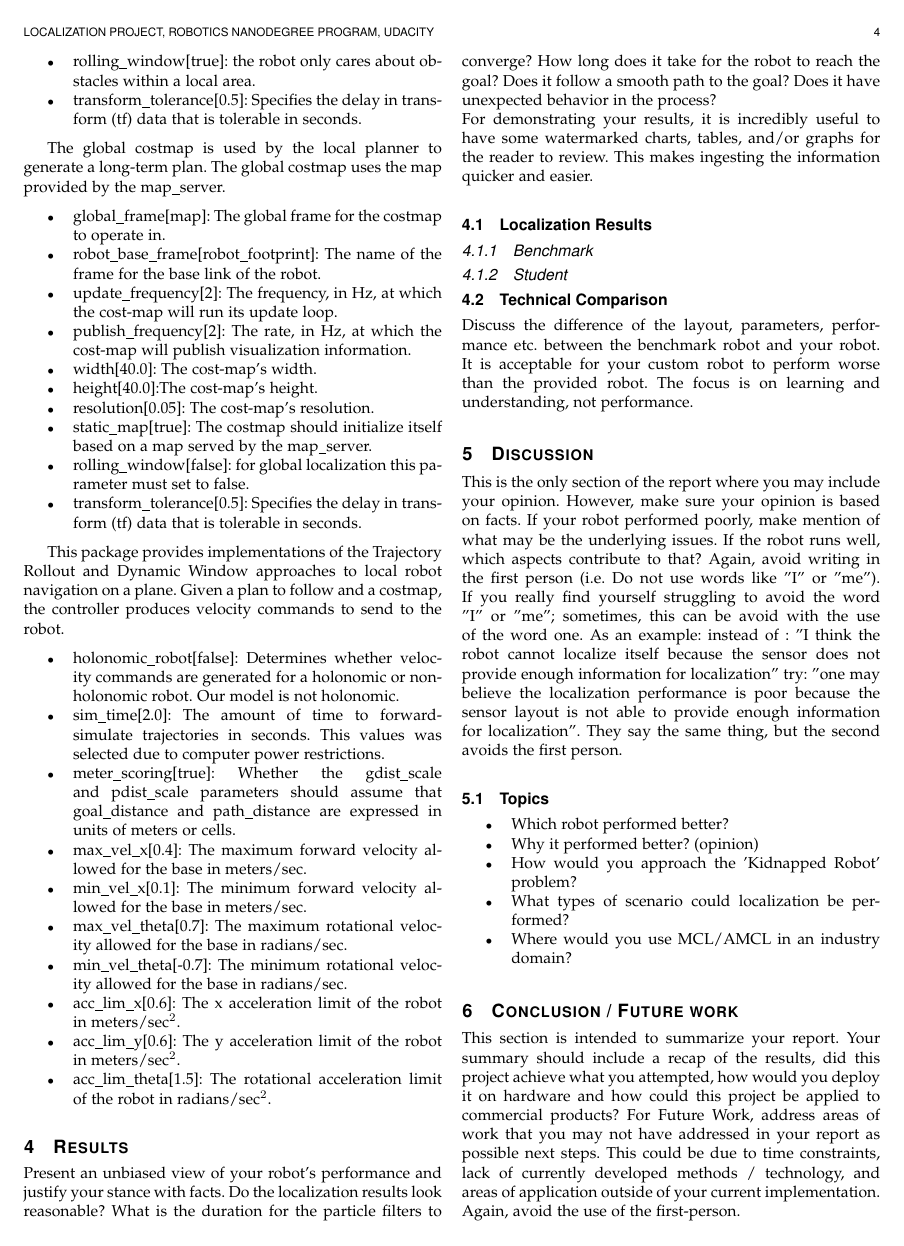
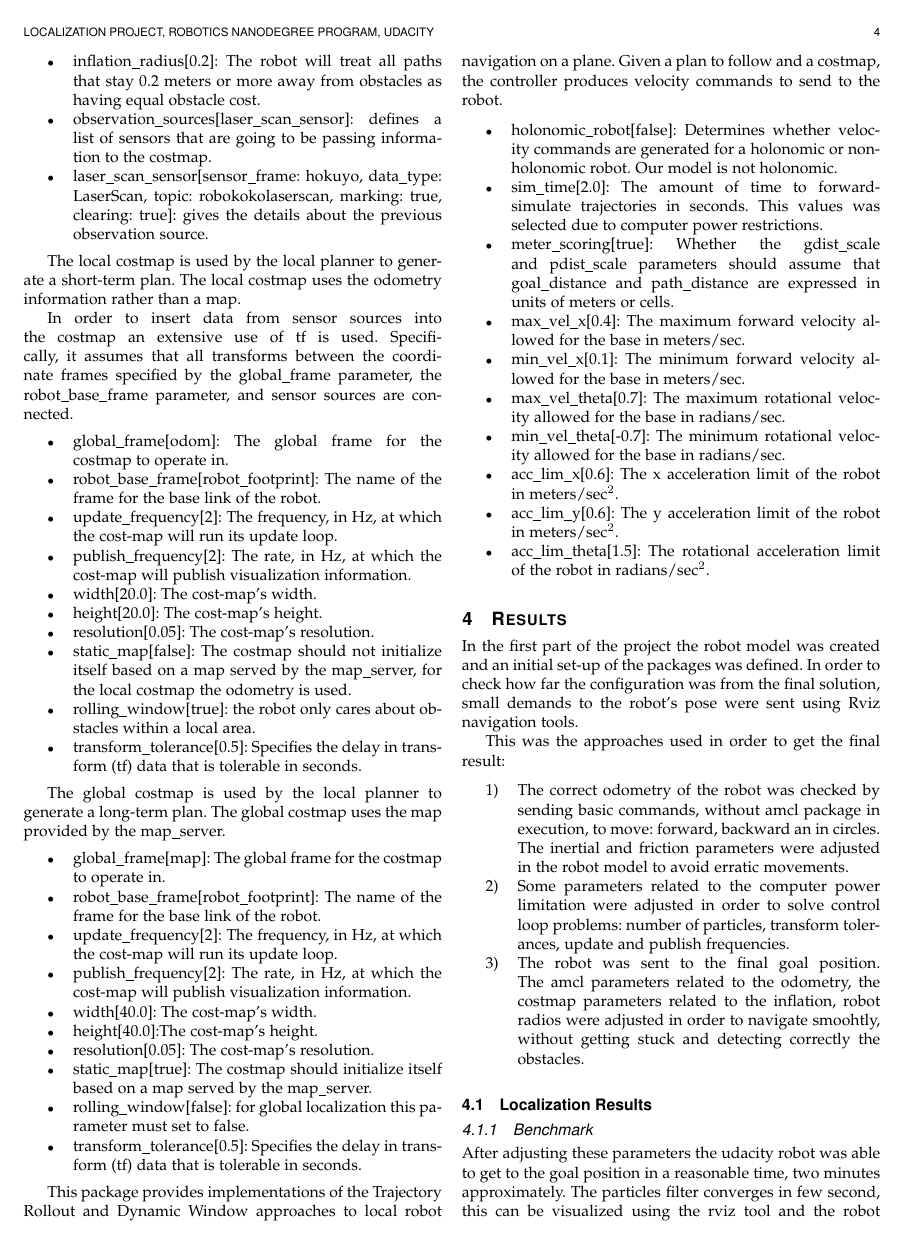
Before and after one commit to mahulo2009/RoboND-Localization-Project, a LaTeX paper (docs/rubric.tex): page 4 of 5. The pictures show the PDF file docs/rubric.pdf that the author committed with the source.

Commit message:
Following section in the draft version

```diff
--- a/docs/rubric.tex
+++ b/docs/rubric.tex
@@ -120,7 +121,4 @@ The following sections include the model design for each one, the package used t
 
-
-
-
-The Robot's design considerations should include: the size of the robot, the layout of sensors. This information can be shown in the form of a chart / table.
-
-
+\begin{figure}[h]
+\centering
+\includegraphics[scale=0.33]{udacity-design-2}
@@ -139,0 +144,3 @@ The Robot's design considerations should include: the size of the robot, the lay
+\begin{figure}[h]
+\centering
+\includegraphics[scale=0.3]{robokoko-design-2}
@@ -280,24 +290,51 @@ This package provides implementations of the Trajectory Rollout and Dynamic Wind
 
 \section{Results}
 
+In the first part of the project the robot model was created and an initial set-up of the packages was defined. In order to check how far the configuration was from the final solution, small demands to the robot's pose were sent using Rviz navigation tools.
 
-Present an unbiased view of your robot's performance and justify your stance with facts. Do the localization results look reasonable? What is the duration for the particle filters to converge? How long does it take for the robot to reach the goal? Does it follow a smooth path to the goal? Does it have unexpected behavior in the process? \\
-For demonstrating your results, it is incredibly useful to have some watermarked charts, tables, and/or graphs for the reader to review. This makes ingesting the information quicker and easier.
+This was the approaches used in order to get the final result:
+\begin{enumerate}
+\item The correct odometry of the robot was checked by sending basic commands, without amcl package in execution, to move: forward, backward an in circles. The inertial and friction parameters were adjusted in the robot model to avoid erratic movements.
+\item Some parameters related to the computer power limitation were adjusted in order to solve control loop problems: number of particles, transform tolerances, update and publish frequencies.
+\item The robot was sent to the final goal position. The amcl parameters related to the odometry, the costmap parameters related to the inflation, robot radios were adjusted in order to navigate smoohtly, without getting stuck and detecting correctly the obstacles.
+\end{enumerate}
 
 \subsection{Localization Results}
 \subsubsection{Benchmark}
+
+After adjusting these parameters the udacity robot was able to get to the goal position in a reasonable time, two minutes approximately. The particles filter converges in few second, this can be visualized using the rviz tool and the robot follows a smooth path to the goal. The experiment was repeated several times and in some occasions the robot get stuck in the corners of the obstacles in the map.
+
+\begin{figure}[h]
+\centering
+\includegraphics[scale=0.25]{rviz-robot-udacity-goal-position}
+\caption{Udacity final goal position}
+\label{fig:mesh3}
+\end{figure}
+
 \subsubsection{Student}
 
+Similar result was obtained by the robokoko robot. The particle filter converges, the robot follows a smooth path and the robot goes to the goal position.
+
+\begin{figure}[h]
+\centering
+\includegraphics[scale=0.3]{rviz-robot-own-goal-position}
+\caption{Robokoko final goal position}
+\label{fig:mesh4}
+\end{figure}
+
 \subsection{Technical Comparison} % only facts
-Discuss the difference of the layout, parameters, performance etc. between the benchmark robot and your robot. It is acceptable for your custom robot to perform worse than the provided robot. The focus is on learning and understanding, not performance.
+
+The robokoko robot is quite similar to the udacity robot. The main difference is that the robokoko robot is lighter. This allows the robot to move quicker. The same parameters were used for both the udacity and robokoko robots.
 
 \section{Discussion}
-This is the only section of the report where you may include your opinion. However, make sure your opinion is based on facts. If your robot performed poorly, make mention of what may be the underlying issues. If the robot runs well, which aspects contribute to that? Again, avoid writing in the first person (i.e. Do not use words like "I" or "me"). If you really find yourself struggling to avoid the word "I" or "me"; sometimes, this can be avoid with the use of the word “one”. As an example: instead of : "I think the robot cannot localize itself because the sensor does not provide enough information for localization" try: "one may believe the localization performance is poor because the sensor layout is not able to provide enough information for localization". They say the same thing, but the second avoids the first person.
+
+Even the robot is able to go to the final position in a reasonable time I have found two problems that have space for improvement:
+
+\begin{enumerate}
+\item Sometime the head of the robot swings producing the Lidar to measure the floor as an obstacle. The back caster weight was increased and the acceleration maximum and minimum was reduced. This still happens from time to time and it produces the effect to identify as obstacle the floor by the local planner. More research is necessary.
+\item There are some parameters in the local planner, related to the cost-map, that are producing the robot to get stuck in the corners of the obstacles from time to time. The robot recover from this situation but a it is necessary to investigate a more robust solution.
+\end{enumerate}
 
 \subsection{Topics}
 
 \begin{itemize}
-\item Which robot performed better?
-\item Why it performed better? (opinion)
-\item How would you approach the 'Kidnapped Robot' problem?
-\item What types of scenario could localization be performed?
```
Also changed, not shown: docs/rubric.pdf, docs/rubric.tex (33 more changed lines), 3 other files.
